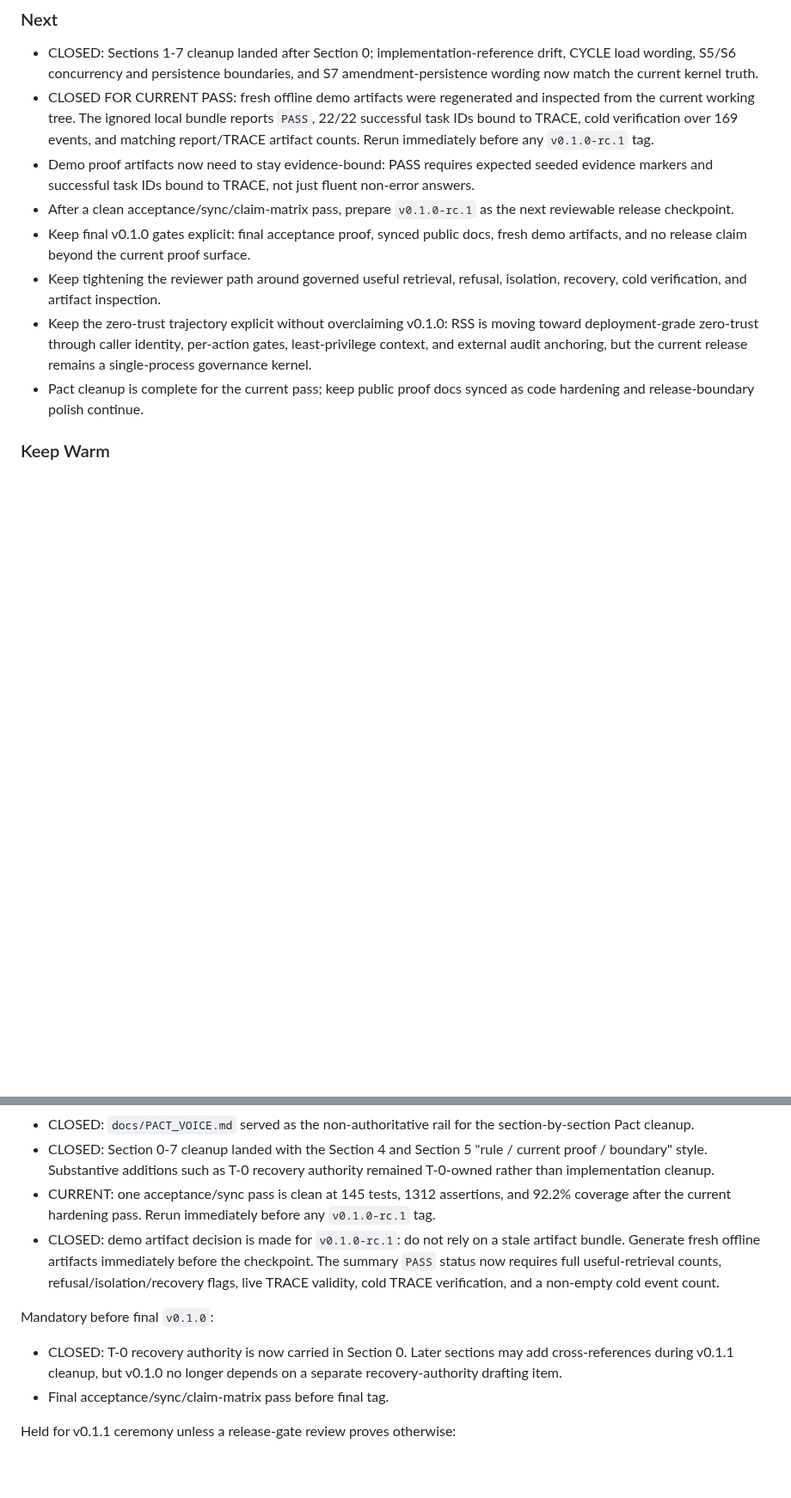
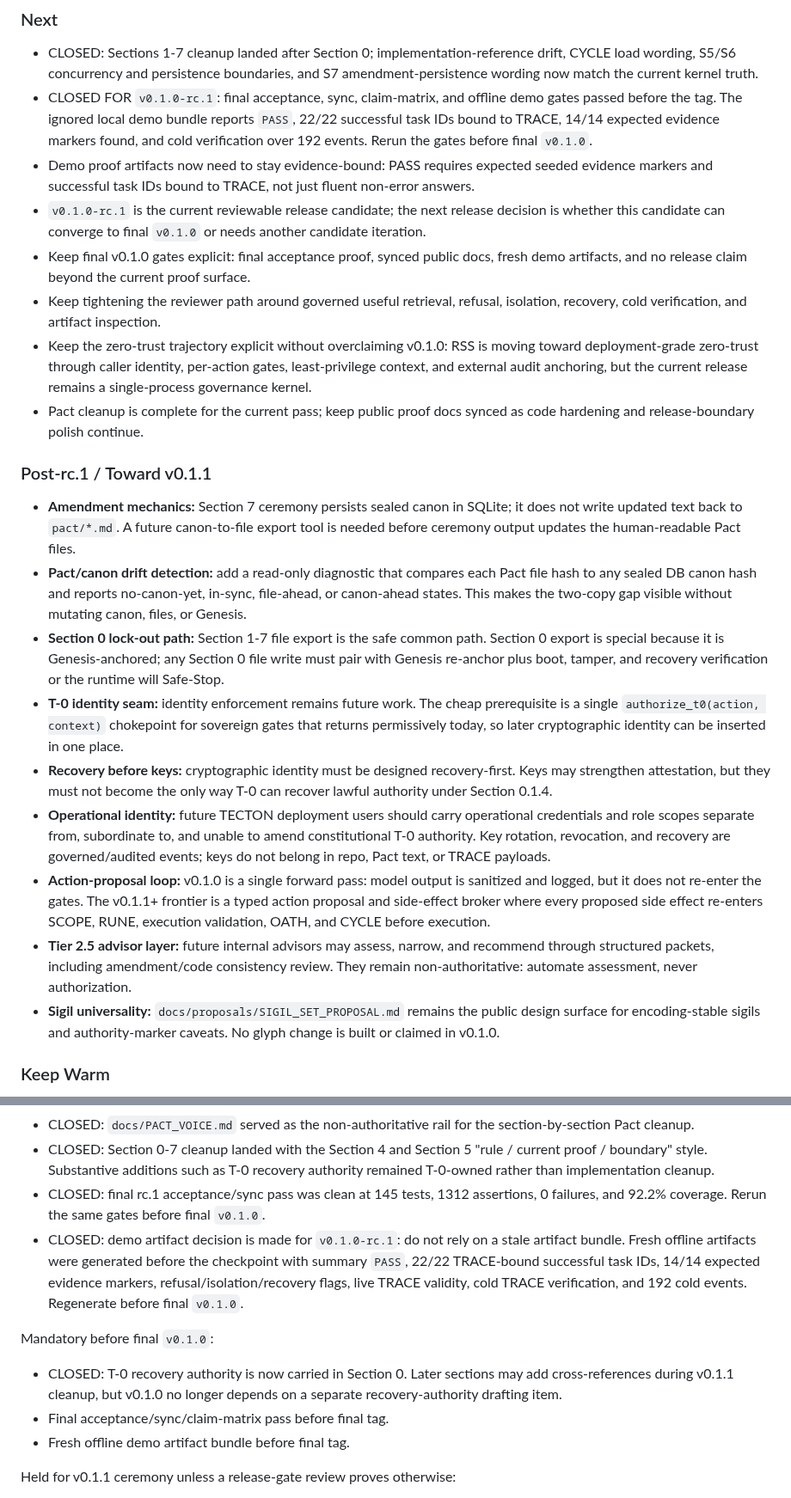
Before and after one commit to violent-xrp/rss_v0.1.0, a Markdown page: ROADMAP.md, 2 parts joined by grey strips. Shown at 86% size. GitHub-like rendering; blank space fills up the shorter version.

Commit message:
Refresh roadmap post-rc.1 and propagate v0.1.1 build queue from design work

```diff
--- a/ROADMAP.md
+++ b/ROADMAP.md
@@ -74,13 +76,24 @@ Note: on the current Windows environment, `pytest` is not installed / not on PAT
 
 ### Next
 - CLOSED: Sections 1-7 cleanup landed after Section 0; implementation-reference drift, CYCLE load wording, S5/S6 concurrency and persistence boundaries, and S7 amendment-persistence wording now match the current kernel truth.
-- CLOSED FOR CURRENT PASS: fresh offline demo artifacts were regenerated and inspected from the current working tree. The ignored local bundle reports `PASS`, 22/22 successful task IDs bound to TRACE, cold verification over 169 events, and matching report/TRACE artifact counts. Rerun immediately before any `v0.1.0-rc.1` tag.
+- CLOSED FOR `v0.1.0-rc.1`: final acceptance, sync, claim-matrix, and offline demo gates passed before the tag. The ignored local demo bundle reports `PASS`, 22/22 successful task IDs bound to TRACE, 14/14 expected evidence markers found, and cold verification over 192 events. Rerun the gates before final `v0.1.0`.
 - Demo proof artifacts now need to stay evidence-bound: PASS requires expected seeded evidence markers and successful task IDs bound to TRACE, not just fluent non-error answers.
-- After a clean acceptance/sync/claim-matrix pass, prepare `v0.1.0-rc.1` as the next reviewable release checkpoint.
+- `v0.1.0-rc.1` is the current reviewable release candidate; the next release decision is whether this candidate can converge to final `v0.1.0` or needs another candidate iteration.
 - Keep final v0.1.0 gates explicit: final acceptance proof, synced public docs, fresh demo artifacts, and no release claim beyond the current proof surface.
 - Keep tightening the reviewer path around governed useful retrieval, refusal, isolation, recovery, cold verification, and artifact inspection.
 - Keep the zero-trust trajectory explicit without overclaiming v0.1.0: RSS is moving toward deployment-grade zero-trust through caller identity, per-action gates, least-privilege context, and external audit anchoring, but the current release remains a single-process governance kernel.
 - Pact cleanup is complete for the current pass; keep public proof docs synced as code hardening and release-boundary polish continue.
+
+### Post-rc.1 / Toward v0.1.1
+- **Amendment mechanics:** Section 7 ceremony persists sealed canon in SQLite; it does not write updated text back to `pact/*.md`. A future canon-to-file export tool is needed before ceremony output updates the human-readable Pact files.
+- **Pact/canon drift detection:** add a read-only diagnostic that compares each Pact file hash to any sealed DB canon hash and reports no-canon-yet, in-sync, file-ahead, or canon-ahead states. This makes the two-copy gap visible without mutating canon, files, or Genesis.
+- **Section 0 lock-out path:** Section 1-7 file export is the safe common path. Section 0 export is special because it is Genesis-anchored; any Section 0 file write must pair with Genesis re-anchor plus boot, tamper, and recovery verification or the runtime will Safe-Stop.
+- **T-0 identity seam:** identity enforcement remains future work. The cheap prerequisite is a single `authorize_t0(action, context)` chokepoint for sovereign gates that returns permissively today, so later cryptographic identity can be inserted in one place.
+- **Recovery before keys:** cryptographic identity must be designed recovery-first. Keys may strengthen attestation, but they must not become the only way T-0 can recover lawful authority under Section 0.1.4.
+- **Operational identity:** future TECTON deployment users should carry operational credentials and role scopes separate from, subordinate to, and unable to amend constitutional T-0 authority. Key rotation, revocation, and recovery are governed/audited events; keys do not belong in repo, Pact text, or TRACE payloads.
+- **Action-proposal loop:** v0.1.0 is a single forward pass: model output is sanitized and logged, but it does not re-enter the gates. The v0.1.1+ frontier is a typed action proposal and side-effect broker where every proposed side effect re-enters SCOPE, RUNE, execution validation, OATH, and CYCLE before execution.
+- **Tier 2.5 advisor layer:** future internal advisors may assess, narrow, and recommend through structured packets, including amendment/code consistency review. They remain non-authoritative: automate assessment, never authorization.
+- **Sigil universality:** `docs/proposals/SIGIL_SET_PROPOSAL.md` remains the public design surface for encoding-stable sigils and authority-marker caveats. No glyph change is built or claimed in v0.1.0.
 
 ### Keep Warm
 - API/wrapper ingress boundary and caller identity propagation.
@@ -175,20 +188,22 @@ Mandatory before `v0.1.0-rc.1`:
 - CLOSED: Section 0-7 cleanup landed with the Section 4 and Section 5
   "rule / current proof / boundary" style. Substantive additions such as T-0
   recovery authority remained T-0-owned rather than implementation cleanup.
-- CURRENT: one acceptance/sync pass is clean at 145 tests, 1312 assertions, and
-  92.2% coverage after the current hardening pass. Rerun immediately
-  before any `v0.1.0-rc.1` tag.
+- CLOSED: final rc.1 acceptance/sync pass was clean at 145 tests, 1312
+  assertions, 0 failures, and 92.2% coverage. Rerun the same gates before
+  final `v0.1.0`.
 - CLOSED: demo artifact decision is made for `v0.1.0-rc.1`: do not rely on a
-  stale artifact bundle. Generate fresh offline artifacts immediately before
-  the checkpoint. The summary `PASS` status now requires full useful-retrieval
-  counts, refusal/isolation/recovery flags, live TRACE validity, cold TRACE
-  verification, and a non-empty cold event count.
+  stale artifact bundle. Fresh offline artifacts were generated before the
+  checkpoint with summary `PASS`, 22/22 TRACE-bound successful task IDs, 14/14
+  expected evidence markers, refusal/isolation/recovery flags, live TRACE
+  validity, cold TRACE verification, and 192 cold events. Regenerate before
+  final `v0.1.0`.
 
 Mandatory before final `v0.1.0`:
 - CLOSED: T-0 recovery authority is now carried in Section 0. Later sections
   may add cross-references during v0.1.1 cleanup, but v0.1.0 no longer depends
   on a separate recovery-authority drafting item.
 - Final acceptance/sync/claim-matrix pass before final tag.
+- Fresh offline demo artifact bundle before final tag.
 
 Held for v0.1.1 ceremony unless a release-gate review proves otherwise:
 - broad Pact wording cleanup and Council/vocabulary sweep
```
Also changed, not shown: other parts of ROADMAP.md (+3 -1 lines).
